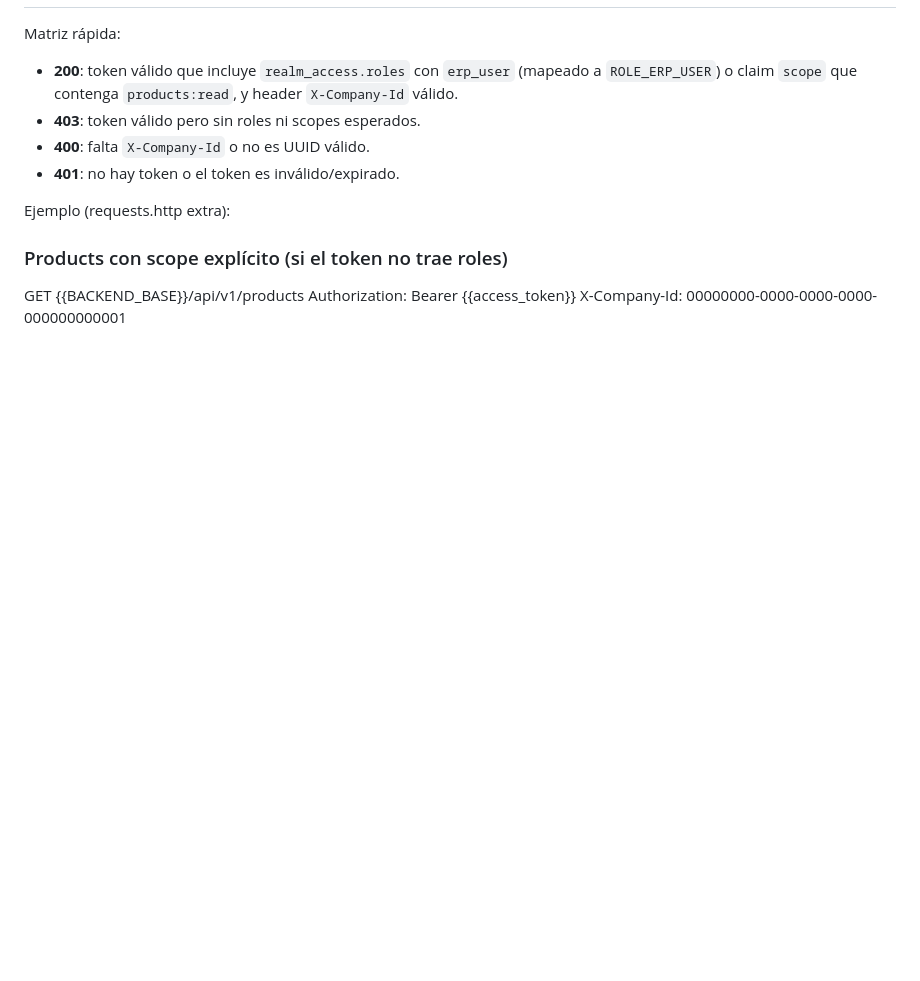
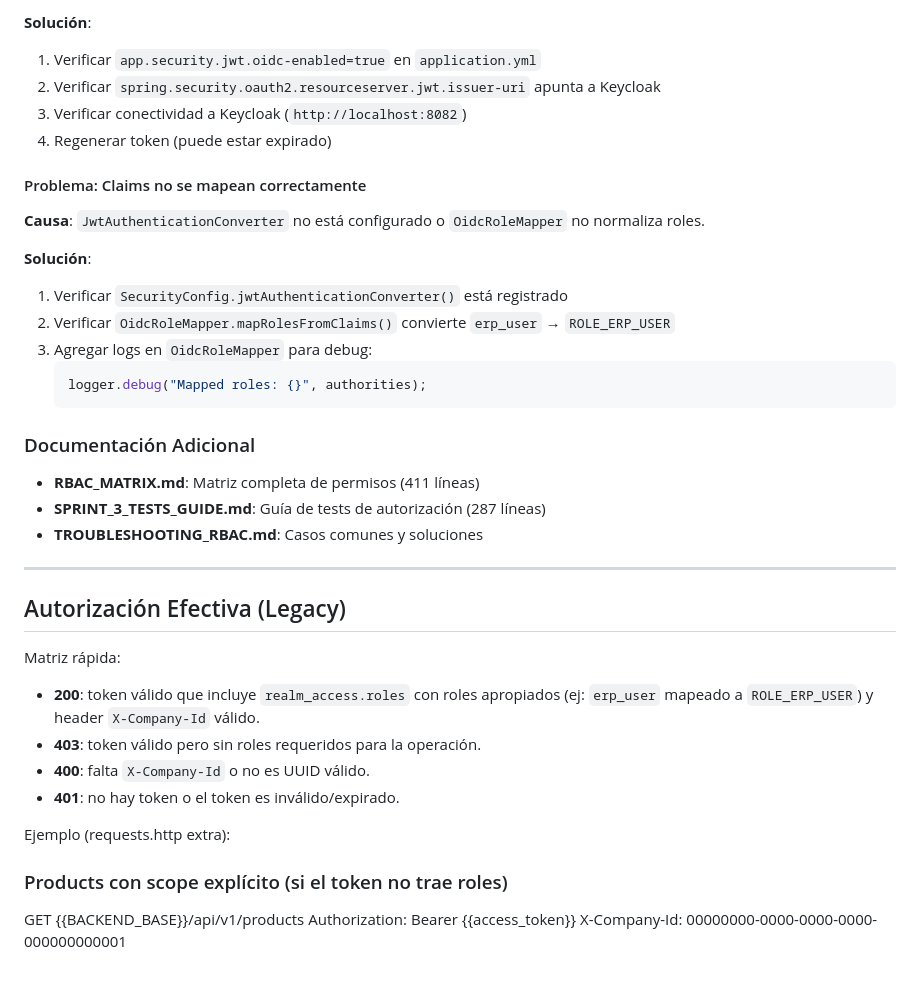
Before and after one commit to Ign14/PYMERP, a Markdown page: pymerp/README_dev.md, the part around one of its changes. Drawn GitHub-style; blank space fills up the shorter version.

````diff
--- a/pymerp/README_dev.md
+++ b/pymerp/README_dev.md
@@ -64,8 +190,34 @@ Notas finales
+**Solución**:
+1. Verificar `app.security.jwt.oidc-enabled=true` en `application.yml`
+2. Verificar `spring.security.oauth2.resourceserver.jwt.issuer-uri` apunta a Keycloak
+3. Verificar conectividad a Keycloak (`http://localhost:8082`)
+4. Regenerar token (puede estar expirado)
+
+#### Problema: Claims no se mapean correctamente
+**Causa**: `JwtAuthenticationConverter` no está configurado o `OidcRoleMapper` no normaliza roles.
+
+**Solución**:
+1. Verificar `SecurityConfig.jwtAuthenticationConverter()` está registrado
+2. Verificar `OidcRoleMapper.mapRolesFromClaims()` convierte `erp_user` → `ROLE_ERP_USER`
+3. Agregar logs en `OidcRoleMapper` para debug:
+   ```java
+   logger.debug("Mapped roles: {}", authorities);
+   ```
+
+### Documentación Adicional
+
+- **RBAC_MATRIX.md**: Matriz completa de permisos (411 líneas)
+- **SPRINT_3_TESTS_GUIDE.md**: Guía de tests de autorización (287 líneas)
+- **TROUBLESHOOTING_RBAC.md**: Casos comunes y soluciones
+
+---
+
+## Autorización Efectiva (Legacy)
 
 Matriz rápida:
 
-- **200**: token válido que incluye `realm_access.roles` con `erp_user` (mapeado a `ROLE_ERP_USER`) o claim `scope` que contenga `products:read`, y header `X-Company-Id` válido.
-- **403**: token válido pero sin roles ni scopes esperados.
+- **200**: token válido que incluye `realm_access.roles` con roles apropiados (ej: `erp_user` mapeado a `ROLE_ERP_USER`) y header `X-Company-Id` válido.
+- **403**: token válido pero sin roles requeridos para la operación.
 - **400**: falta `X-Company-Id` o no es UUID válido.
 - **401**: no hay token o el token es inválido/expirado.
 
````
Also changed, not shown: other parts of pymerp/README_dev.md (+127 -1 lines), pymerp/docs/TROUBLESHOOTING_RBAC.md (added, +440 -0 lines).
